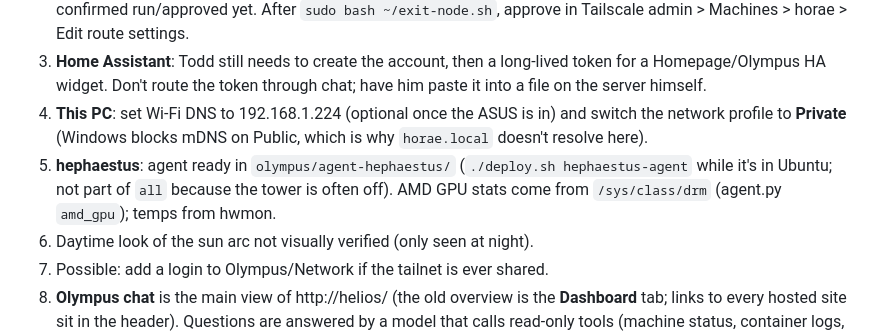
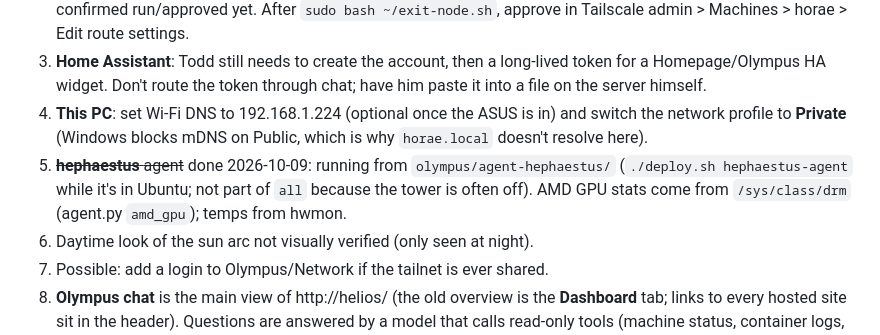
Before and after one commit to Todd-Landis/olympus-homelab, a Markdown page: docs/HANDOFF.md, the part around the change. Rendered like a GitHub page.

Commit message:
Handoff: hephaestus agent is installed
Co-Authored-By: Claude Opus 5.5 <noreply@anthropic.com>
Claude-Session: https://claude.ai/code/session_01UpV19JCDn8SuoniUrym1Bi

```diff
--- a/docs/HANDOFF.md
+++ b/docs/HANDOFF.md
@@ -53,8 +53,8 @@ art project; keep it subtle, modern and readable. No dark mode.
    Don't route the token through chat; have him paste it into a file on the server himself.
 4. **This PC**: set Wi-Fi DNS to 192.168.1.224 (optional once the ASUS is in) and switch the network profile to **Private**
    (Windows blocks mDNS on Public, which is why `horae.local` doesn't resolve here).
-5. **hephaestus**: agent ready in `olympus/agent-hephaestus/` (`./deploy.sh hephaestus-agent` while it's in Ubuntu; not part
-   of `all` because the tower is often off). AMD GPU stats come from `/sys/class/drm` (agent.py `amd_gpu`); temps from hwmon.
+5. ~~**hephaestus** agent~~ done 2026-10-09: running from `olympus/agent-hephaestus/` (`./deploy.sh hephaestus-agent` while
+   it's in Ubuntu; not part of `all` because the tower is often off). AMD GPU stats come from `/sys/class/drm` (agent.py `amd_gpu`); temps from hwmon.
 6. Daytime look of the sun arc not visually verified (only seen at night).
 7. Possible: add a login to Olympus/Network if the tailnet is ever shared.
 9. **Olympus chat** is the main view of http://helios/ (the old overview is the **Dashboard** tab; links to every hosted
```
